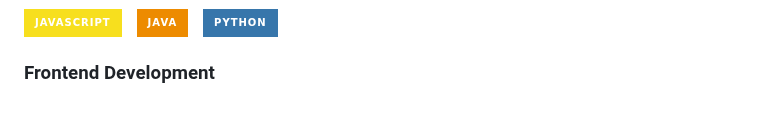
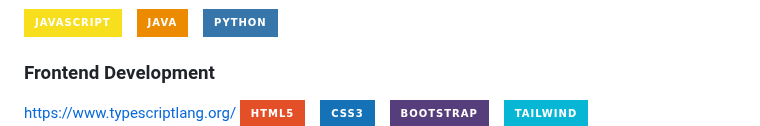
Before and after one commit to appletail/appletail, a Markdown page: README.md, the part around one of its changes. GitHub-like rendering; badges without logos; blank space fills up the shorter version.

```diff
--- a/README.md
+++ b/README.md
@@ -50,7 +50,7 @@ How to reach me csappletail@gmail.com
 <!--   [<img src="" />]() &nbsp;&nbsp; -->
 
   ### Frontend Development
-
+https://www.typescriptlang.org/
   [<img src="https://img.shields.io/badge/HTML5-E34F26?style=for-the-badge&logo=html5&logoColor=white" />]() &nbsp;&nbsp;
   [<img src="https://img.shields.io/badge/CSS3-1572B6?style=for-the-badge&logo=css3&logoColor=white" />]() &nbsp;&nbsp;
   [<img src="https://img.shields.io/badge/Bootstrap-563D7C?style=for-the-badge&logo=bootstrap&logoColor=white" />](https://getbootstrap.com/) &nbsp;&nbsp;
```
Also changed, not shown: other parts of README.md (+2 -1 lines).
